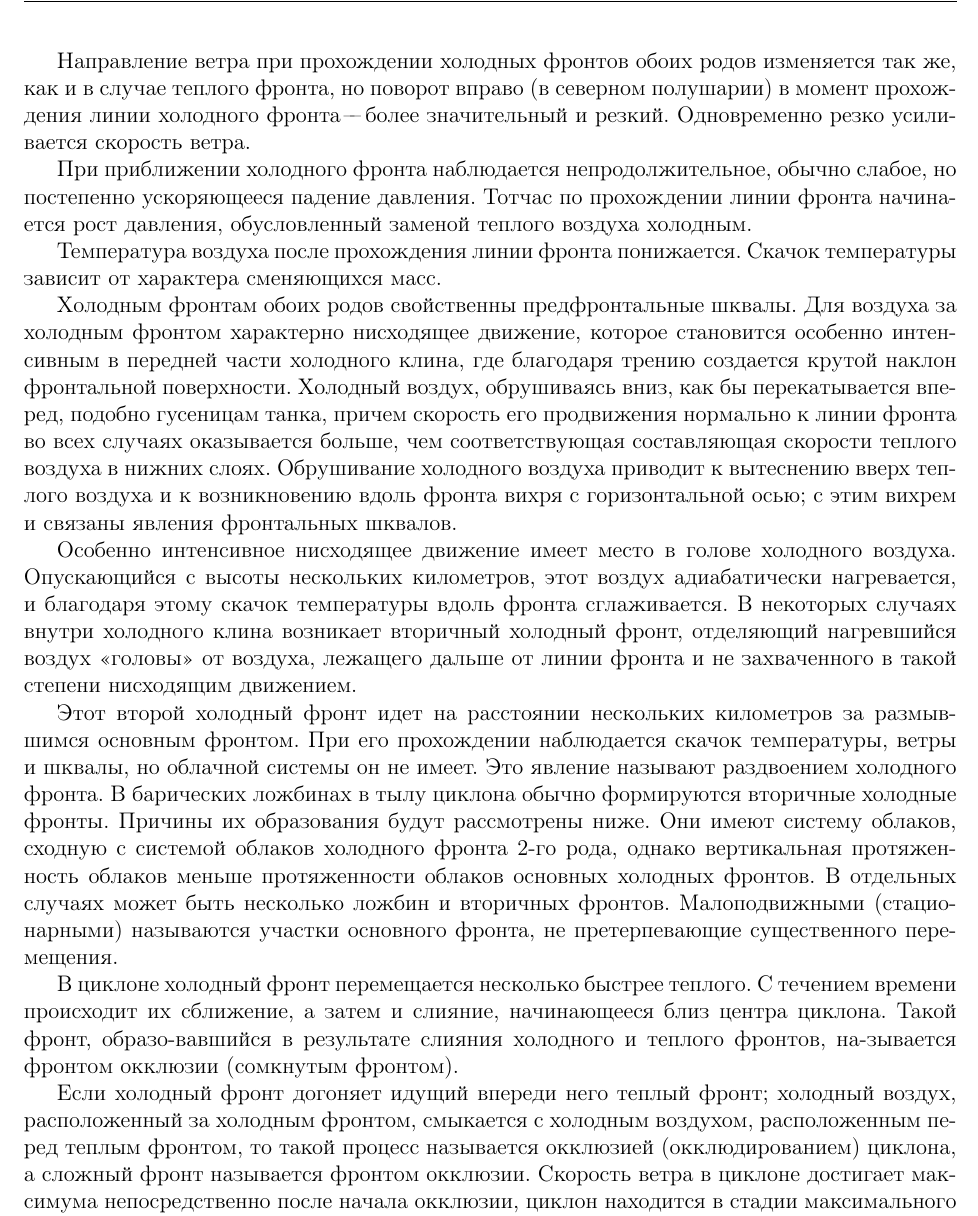
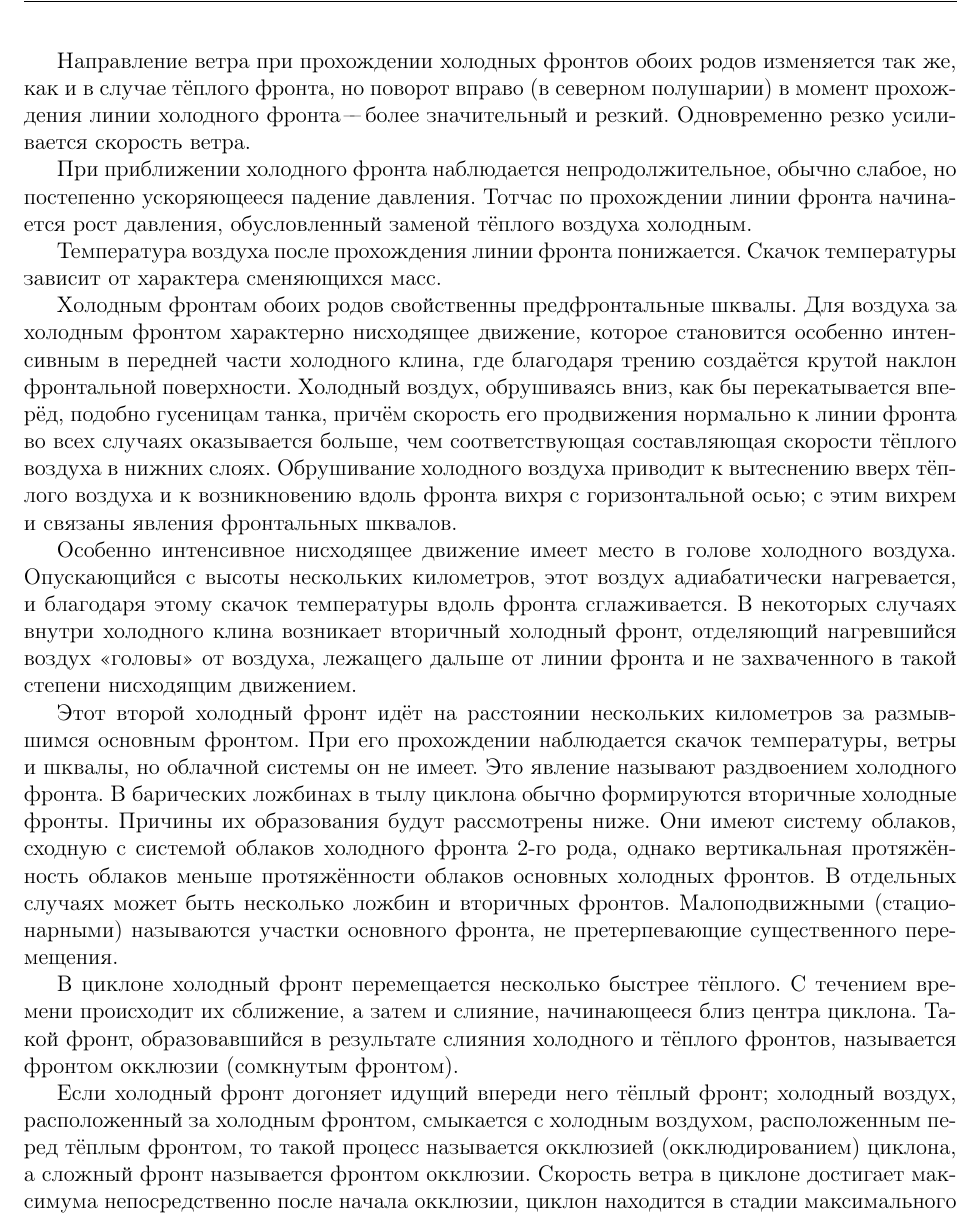
Before and after one commit to drblez/meteo, a LaTeX document (meteo.tex): part of page 21 of 22, cut so that both start at the same text. Compiled offline with pdfLaTeX.

Commit message:
spellcheck

```diff
--- a/meteo.tex
+++ b/meteo.tex
@@ -674,7 +674,7 @@
 соседних.
 
 Направление ветра при прохождении холодных фронтов обоих родов
-изменяется так же, как и в случае теплого фронта, но поворот вправо
+изменяется так же, как и в случае тёплого фронта, но поворот вправо
 (в северном полушарии) в момент прохождения линии холодного фронта \---
 более значительный и резкий. Одновременно резко усиливается скорость
 ветра.
@@ -690,13 +690,13 @@
 Холодным фронтам обоих родов свойственны предфронтальные шквалы. Для
 воздуха за холодным фронтом характерно нисходящее движение, которое
 становится особенно интенсивным в передней части холодного клина, где
-благодаря трению создается крутой наклон фронтальной
+благодаря трению создаётся крутой наклон фронтальной
 поверхности. Холодный воздух, обрушиваясь вниз, как бы перекатывается
-вперед, подобно гусеницам танка, причем скорость его продвижения
+вперёд, подобно гусеницам танка, причём скорость его продвижения
 нормально к линии фронта во всех случаях оказывается больше, чем
-соответствующая составляющая скорости теплого воздуха в нижних
+соответствующая составляющая скорости тёплого воздуха в нижних
 слоях. Обрушивание холодного воздуха приводит к вытеснению вверх
-теплого воздуха и к возникновению вдоль фронта вихря с горизонтальной
+тёплого воздуха и к возникновению вдоль фронта вихря с горизонтальной
 осью; с этим вихрем и связаны явления фронтальных шквалов.
 
 Особенно интенсивное нисходящее движение имеет место в голове
@@ -707,28 +707,28 @@
 <<головы>> от воздуха, лежащего дальше от линии фронта и не
 захваченного в такой степени нисходящим движением.
 
-Этот второй холодный фронт идет на расстоянии нескольких километров за
+Этот второй холодный фронт идёт на расстоянии нескольких километров за
 размывшимся основным фронтом. При его прохождении наблюдается скачок
 температуры, ветры и шквалы, но облачной системы он не имеет. Это
 явление называют раздвоением холодного фронта.  В барических ложбинах
 в тылу циклона обычно формируются вторичные холодные фронты. Причины
 их образования будут рассмотрены ниже. Они имеют систему облаков,
 сходную с системой облаков холодного фронта 2-го рода, однако
-вертикальная протяженность облаков меньше протяженности облаков
+вертикальная протяжённость облаков меньше протяжённости облаков
 основных холодных фронтов. В отдельных случаях может быть несколько
 ложбин и вторичных фронтов.  Малоподвижными (стационарными) называются
 участки основного фронта, не претерпевающие существенного
 перемещения.
 
-В циклоне холодный фронт перемещается несколько быстрее теплого. С
+В циклоне холодный фронт перемещается несколько быстрее тёплого. С
 течением времени происходит их сближение, а затем и слияние,
-начинающееся близ центра циклона. Такой фронт, образо-вавшийся в
-результате слияния холодного и теплого фронтов, на-зывается фронтом
+начинающееся близ центра циклона. Такой фронт, образовавшийся в
+результате слияния холодного и тёплого фронтов, называется фронтом
 окклюзии (сомкнутым фронтом).
 
-Если холодный фронт догоняет идущий впереди него теплый фронт;
+Если холодный фронт догоняет идущий впереди него тёплый фронт;
 холодный воздух, расположенный за холодным фронтом, смыкается с
-холодным воздухом, расположенным перед теплым фронтом, то такой
+холодным воздухом, расположенным перед тёплым фронтом, то такой
 процесс называется окклюзией (окклюдированием) циклона, а сложный
 фронт называется фронтом окклюзии. Скорость ветра в циклоне достигает
 максимума непосредственно после начала окклюзии, циклон находится в
```
Also changed, not shown: meteo.tex (2 more changed lines).
